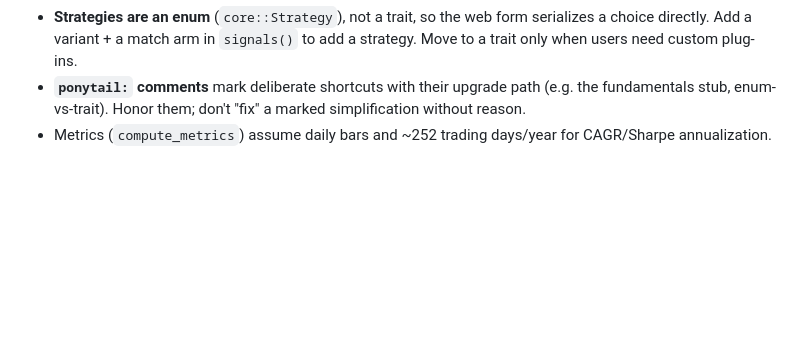
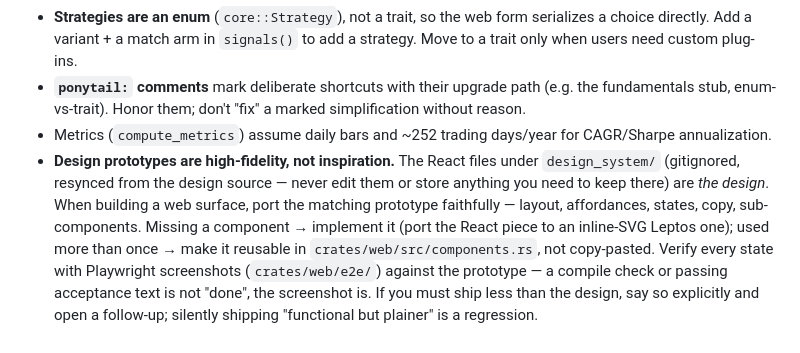
Before and after one commit to jmtoball/BagholderDeLorean, a Markdown page: CLAUDE.md, the part around the change. Drawn GitHub-style; blank space fills up the shorter version.

Commit message:
Document design-fidelity convention in CLAUDE.md
Persistent home for the rule that surfaced in #73: design_system/ React
prototypes are high-fidelity and gitignored (wiped on resync, never store notes
there) — port them faithfully, make repeated pieces reusable, verify states via
Playwright, and flag any deviation rather than silently shipping plainer.

Co-Authored-By: Claude Opus 4.8 (1M context) <noreply@anthropic.com>
Claude-Session: https://claude.ai/code/session_01JziTZPvaNcVVcna5s2Dr5v

```diff
--- a/CLAUDE.md
+++ b/CLAUDE.md
@@ -49,3 +49,4 @@ Data flow: `web` form → `api/backtest` → `data::Store::ohlcv` (DuckDB cache
 - **Strategies are an enum** (`core::Strategy`), not a trait, so the web form serializes a choice directly. Add a variant + a match arm in `signals()` to add a strategy. Move to a trait only when users need custom plug-ins.
 - **`ponytail:` comments** mark deliberate shortcuts with their upgrade path (e.g. the fundamentals stub, enum-vs-trait). Honor them; don't "fix" a marked simplification without reason.
 - Metrics (`compute_metrics`) assume daily bars and ~252 trading days/year for CAGR/Sharpe annualization.
+- **Design prototypes are high-fidelity, not inspiration.** The React files under `design_system/` (gitignored, resynced from the design source — never edit them or store anything you need to keep there) are *the design*. When building a web surface, port the matching prototype faithfully — layout, affordances, states, copy, sub-components. Missing a component → implement it (port the React piece to an inline-SVG Leptos one); used more than once → make it reusable in `crates/web/src/components.rs`, not copy-pasted. Verify every state with Playwright screenshots (`crates/web/e2e/`) against the prototype — a compile check or passing acceptance text is not "done", the screenshot is. If you must ship less than the design, say so explicitly and open a follow-up; silently shipping "functional but plainer" is a regression.
```
